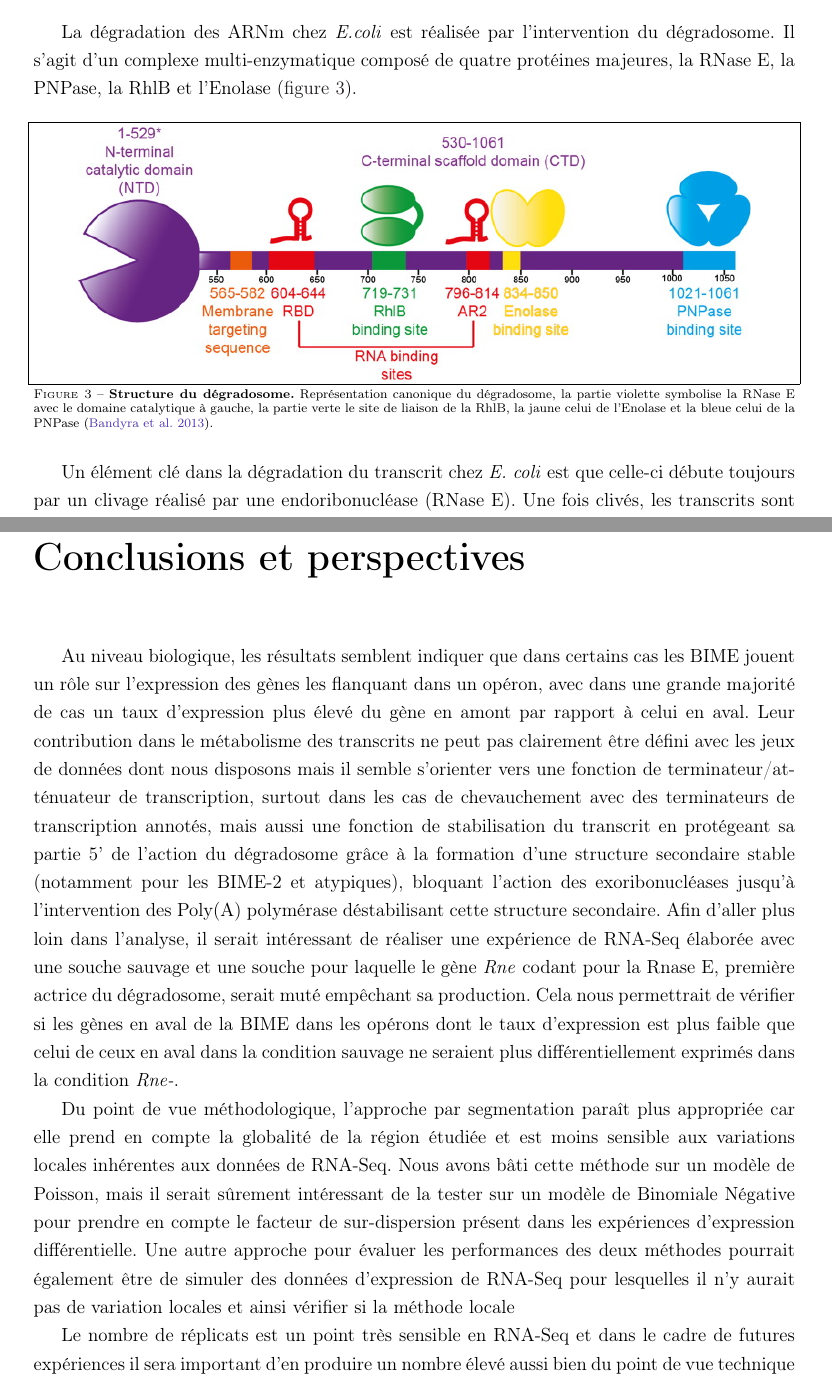
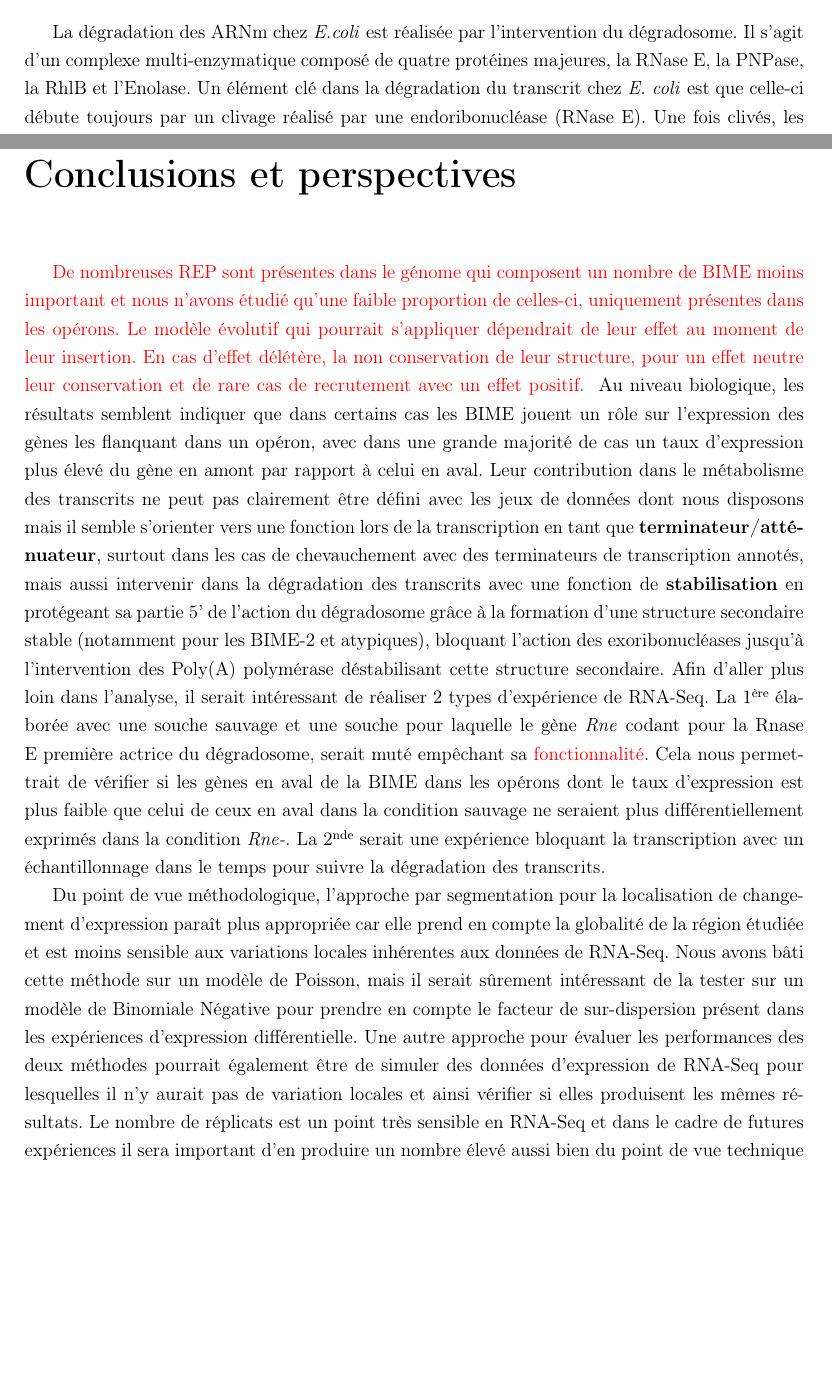
Before and after one commit to mesmeraf/stage_M2, a LaTeX document (rapport.tex): two parts of pages 5 and 35 of 48 before the commit and two parts of pages 4 and 32 of 44 after it, joined at a grey line, cut so that both start at the same text, the shorter picture padded with empty space. Compiled offline with pdfLaTeX.

Commit message:
correction conclusion

```diff
--- a/rapport.tex
+++ b/rapport.tex
@@ -19,7 +19,7 @@
 \usepackage[skip=2pt,font=scriptsize]{caption}
 \usepackage{listings}
 \usepackage{xcolor}
-\usepackage[top=2cm, bottom=3cm, left=2cm , right=2cm]{geometry}
+\usepackage[top=1.5cm, bottom=2cm, left=1.8cm , right=1.8cm]{geometry}
 \usepackage{multirow}
 \usepackage{colortbl}
 \usepackage{rotating}
@@ -112,15 +112,7 @@ La littérature décrit de nombreuses fonctions hypothétiques associées aux RE
 L'étude des unités de transcription (UT), également appelées \gls{operon}, est difficile de par leur complexité. Des approches globales ont révélé que la presque totalité du génome était transcrit et parfois dans les deux orientations. Il apparaît également que les gènes peuvent être transcrits à partir de plusieurs promoteurs et que la terminaison de la transcription pouvait également se produire à différentes positions. Ce dernier point suggère que les terminateurs de transcription sont sujets à des fuites plus ou moins importantes (cas extrêmes des atténuateurs de transcription). D'autre part, il existe peu d'évidences expérimentales directes de l'organisation en opérons, même dans le génome d'\textit{E. coli}. Par contre, avec le développement d'approches globales d'étude de la transcription des gènes, il devient possible de prédire la localisation des sites d'initiation et de terminaison de la transcription. Ces informations couplées à d'autres propriétés génomiques comme la distance inter-génique permet de prédire l'organisation en opérons des gènes.
 
 \subsection*{Stabilité des ARNm}
-La dégradation des ARNm chez \textit{E.coli} est réalisée par l'intervention du dégradosome. Il s'agit d'un complexe multi-enzymatique composé de quatre protéines majeures, la RNase E, la PNPase, la RhlB et l'Enolase (\autoref{fig:degradosome}).
-
-\begin{figure}[ht]
-\centerline{\includegraphics[scale=4]{figures/degradosome.jpg}}
-\caption{\textbf{Structure du dégradosome.} Représentation canonique du dégradosome, la partie violette symbolise la RNase E avec le domaine catalytique à gauche, la partie verte le site de liaison de la RhlB, la jaune celui de l'Enolase et la bleue celui de la PNPase \citep{Bandyra2013}.}
-\label{fig:degradosome}
-\end{figure}
-
-Un élément clé dans la dégradation du transcrit chez \textit{E. coli} est que celle-ci débute toujours par un clivage réalisé par une endoribonucléase (RNase E). Une fois clivés, les transcrits sont complètement dégradés par des exoribonucléases (RNase R, RNase II ou PNPase) dégradant l'ARNm par l'extrémité 3' et par des oligoribonucléases grâce à la coopération de nombreuses enzymes telles que la poly(A) polymérase (PAP) et les RNA hélicases qui facilitent l'accès aux fragments d'ARN. La RNase E possède une affinité pour les substrats possédant une extrémité mono-phosphate en 5'. Les transcrits primaires bactériens possèdent une extrémité 5' tri-phosphate qui les protège de la dégradation jusqu'à ce qu'ils soient déphosphorylés par l'activité des pyrophosphohydrolases. La RNAse E reconnaît alors l'extrémité 5' mono-phosphate des transcrits par contact de son domaine catalytique \citep{Callaghan2005,Bandyra2013}.
+La dégradation des ARNm chez \textit{E.coli} est réalisée par l'intervention du dégradosome. Il s'agit d'un complexe multi-enzymatique composé de quatre protéines majeures, la RNase E, la PNPase, la RhlB et l'Enolase. Un élément clé dans la dégradation du transcrit chez \textit{E. coli} est que celle-ci débute toujours par un clivage réalisé par une endoribonucléase (RNase E). Une fois clivés, les transcrits sont complètement dégradés par des exoribonucléases (RNase R, RNase II ou PNPase) dégradant l'ARNm par l'extrémité 3' et par des oligoribonucléases grâce à la coopération de nombreuses enzymes telles que la poly(A) polymérase (PAP) et les RNA hélicases qui facilitent l'accès aux fragments d'ARN. La RNase E possède une affinité pour les substrats possédant une extrémité mono-phosphate en 5'. Les transcrits primaires bactériens possèdent une extrémité 5' tri-phosphate qui les protège de la dégradation jusqu'à ce qu'ils soient déphosphorylés par l'activité des pyrophosphohydrolases. La RNAse E reconnaît alors l'extrémité 5' mono-phosphate des transcrits par contact de son domaine catalytique \citep{Callaghan2005,Bandyra2013}.
 
 \begin{SCfigure}[][h!]
 \fbox{\includegraphics[scale=0.65]{figures/mrna_degradation.jpg}
@@ -510,11 +502,11 @@ Sur les jeux de données GSE61327\_ALE et HS-15min, pour lesquels l'opéron \tex
 Grâce à la reconstruction des séquences ancêtres, nous avons pu étudier l'évolution des structures secondaires des BIME en suivant la variation de leur énergie minimale. Sur les données que nous avons étudiées \autoref{fig:ancetreBoxplot}, nous avons observé une déstabilisation plus prononcée des structures secondaires pour les BIME entourées de gènes non DE et plus particulièrement des BIME-2 et atypiques. Quant aux cas des BIME entourées de gènes DE, ces mêmes familles de BIME se stabilisent ou restent inchangées alors que les BIME solitaires se déstabilisent. Nous pouvons avancer l'hypothèse que du fait de la structure répétée en paires de REP Z\up{2} et Y des BIME-2 ou multiples combinaisons Z\up{1}, Z\up{2} et Y des BIME atypiques engendrant une augmentation de la taille des structures secondaires qu'elles forment, si elles sont intégrées dans un opérons et produisent un effet positif sur le métabolisme du transcrit, elles auront tendance à se stabiliser. Le cas des BIME solitaires et leur déstabilisation peut être la résultante du phénomène inverse et être des vestiges d'autres familles de BIME en cours de dégradation. Ces résultats sont très préliminaires. En effet, il serait utile de comptabiliser les substitutions et insertions/délétions observées entre la séquence ancêtre et la séquence d'\textit{E. coli} K12. De même, le décompte des mutations compensatrices pourrait nous aider à estimer s'il y a une présence de sélection positive pour le maintien des structures secondaires.
 
 \chapter*{Conclusions et perspectives}
-Au niveau biologique, les résultats semblent indiquer que dans certains cas les BIME jouent un rôle sur l'expression des gènes les flanquant dans un opéron, avec dans une grande majorité de cas un taux d'expression plus élevé du gène en amont par rapport à celui en aval. Leur contribution dans le métabolisme des transcrits ne peut pas clairement être défini avec les jeux de données dont nous disposons mais il semble s'orienter vers une fonction de terminateur/atténuateur de transcription, surtout dans les cas de chevauchement avec des terminateurs de transcription annotés, mais aussi une fonction de stabilisation du transcrit en protégeant sa partie 5' de l'action du dégradosome grâce à la formation d'une structure secondaire stable (notamment pour les BIME-2  et atypiques), bloquant l'action des exoribonucléases jusqu'à l'intervention des Poly(A) polymérase déstabilisant cette structure secondaire.
-Afin d'aller plus loin dans l'analyse, il serait intéressant de réaliser une expérience de RNA-Seq élaborée avec une souche sauvage et une souche pour laquelle le gène \textit{Rne} codant pour la Rnase E, première actrice du dégradosome, serait muté empêchant sa production. Cela nous permettrait de vérifier si les gènes en aval de la BIME dans les opérons dont le taux d'expression est plus faible que celui de ceux en aval dans la condition sauvage ne seraient plus différentiellement exprimés dans la condition \textit{Rne-}.
+\textcolor{red}{De nombreuses REP sont présentes dans le génome qui composent un nombre de BIME moins important et nous n'avons étudié qu'une faible proportion de celles-ci, uniquement présentes dans les opérons. Le modèle évolutif qui pourrait s'appliquer dépendrait de leur effet au moment de leur insertion. En cas d'effet délétère, la non conservation de leur structure, pour un effet neutre leur conservation et de rare cas de recrutement avec un effet positif. }
+Au niveau biologique, les résultats semblent indiquer que dans certains cas les BIME jouent un rôle sur l'expression des gènes les flanquant dans un opéron, avec dans une grande majorité de cas un taux d'expression plus élevé du gène en amont par rapport à celui en aval. Leur contribution dans le métabolisme des transcrits ne peut pas clairement être défini avec les jeux de données dont nous disposons mais il semble s'orienter vers une fonction lors de la transcription en tant que \textbf{terminateur/atténuateur}, surtout dans les cas de chevauchement avec des terminateurs de transcription annotés, mais aussi intervenir dans la dégradation des transcrits avec une fonction de \textbf{stabilisation} en protégeant sa partie 5' de l'action du dégradosome grâce à la formation d'une structure secondaire stable (notamment pour les BIME-2  et atypiques), bloquant l'action des exoribonucléases jusqu'à l'intervention des Poly(A) polymérase déstabilisant cette structure secondaire.
+Afin d'aller plus loin dans l'analyse, il serait intéressant de réaliser 2 types d'expérience de RNA-Seq. La 1\up{ère} élaborée avec une souche sauvage et une souche pour laquelle le gène \textit{Rne} codant pour la Rnase E première actrice du dégradosome, serait muté empêchant sa \textcolor{red}{fonctionnalité}. Cela nous permettrait de vérifier si les gènes en aval de la BIME dans les opérons dont le taux d'expression est plus faible que celui de ceux en aval dans la condition sauvage ne seraient plus différentiellement exprimés dans la condition \textit{Rne-}. La 2\up{nde} serait une expérience bloquant la transcription avec un échantillonnage dans le temps pour suivre la dégradation des transcrits.
 
-Du point de vue méthodologique, l'approche par segmentation paraît plus appropriée car elle prend en compte la globalité de la région étudiée et est moins sensible aux variations locales inhérentes aux données de RNA-Seq. Nous avons bâti cette méthode sur un modèle de Poisson, mais il serait sûrement intéressant de la tester sur un modèle de Binomiale Négative pour prendre en compte le facteur de sur-dispersion présent dans les expériences d'expression différentielle. Une autre approche pour évaluer les performances des deux méthodes pourrait également être de simuler des données d'expression de RNA-Seq pour lesquelles il n'y aurait pas de variation locales et ainsi vérifier si la méthode locale
-
+Du point de vue méthodologique, l'approche par segmentation pour la localisation de changement d'expression paraît plus appropriée car elle prend en compte la globalité de la région étudiée et est moins sensible aux variations locales inhérentes aux données de RNA-Seq. Nous avons bâti cette méthode sur un modèle de Poisson, mais il serait sûrement intéressant de la tester sur un modèle de Binomiale Négative pour prendre en compte le facteur de sur-dispersion présent dans les expériences d'expression différentielle. Une autre approche pour évaluer les performances des deux méthodes pourrait également être de simuler des données d'expression de RNA-Seq pour lesquelles il n'y aurait pas de variation locales et ainsi vérifier si elles produisent les mêmes résultats.
 Le nombre de réplicats est un point très sensible en RNA-Seq et dans le cadre de futures expériences il sera important d'en produire un nombre élevé aussi bien du point de vue technique que biologique.
 \end{onehalfspace}
 
```
Also changed, not shown: rapport.tex (6 more changed lines), 6 other files.
